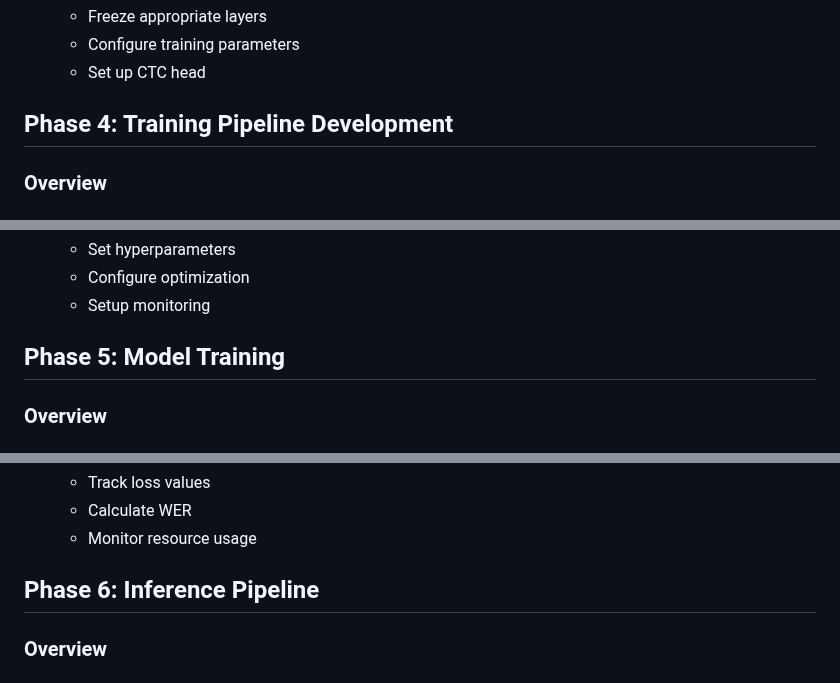
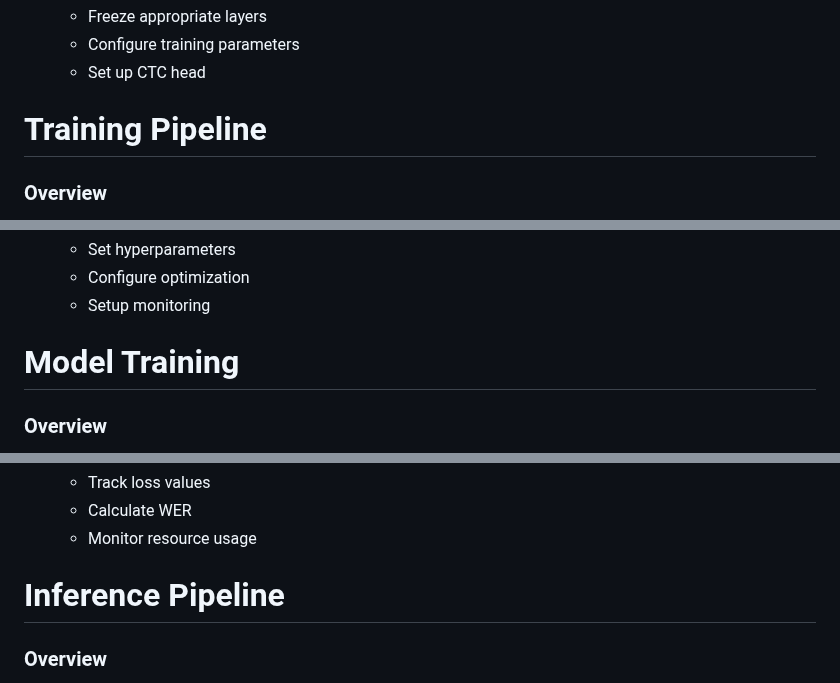
Before and after one commit to astral-fate/AI-Track-Masar, a Markdown page: Week 1/README.md, 3 parts joined by grey strips. Drawn GitHub-style.

```diff
--- a/Week 1/README.md
+++ b/Week 1/README.md
@@ -143,7 +157,7 @@ class ASRModelConfiguration:
    - Configure training parameters
    - Set up CTC head
 
-## Phase 4: Training Pipeline Development
+# Training Pipeline
 
 ### Overview
 The training pipeline was designed to efficiently process audio data, handle Arabic text, and manage the training process effectively. This included data loading, preprocessing, and batch management systems.
@@ -201,7 +215,7 @@ class TrainingPipeline:
    - Configure optimization
    - Setup monitoring
 
-## Phase 5: Model Training
+# Model Training
 
 ### Overview
 The training process involved careful monitoring of model performance, regular evaluation, and optimization of training parameters. We implemented comprehensive logging and checkpointing systems to ensure training stability.
@@ -262,7 +276,7 @@ def compute_metrics(self, pred):
    - Calculate WER
    - Monitor resource usage
 
-## Phase 6: Inference Pipeline
+# Inference Pipeline
 
 ### Overview
 The inference pipeline was optimized for efficient transcription of Arabic speech, including proper handling of audio input and text output processing.
```
Also changed, not shown: other parts of Week 1/README.md (+19 -5 lines).
